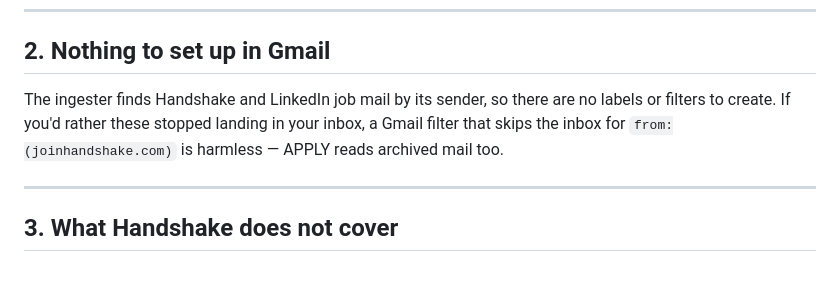
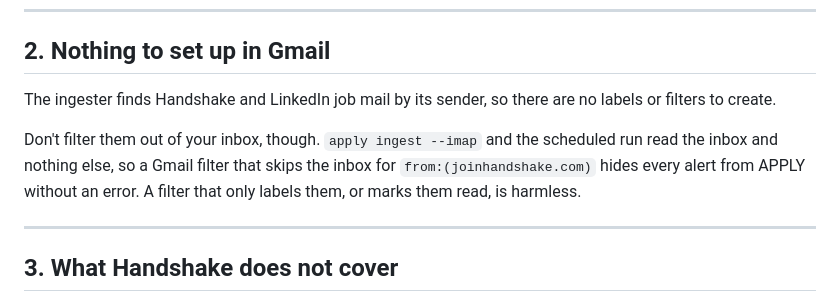
Before and after one commit to ajaiupadhyaya/apply, a Markdown page: docs/handshake-alerts.md, the part around the change. Rendered like a GitHub page; blank space fills up the shorter version.

```diff
--- a/docs/handshake-alerts.md
+++ b/docs/handshake-alerts.md
@@ -52,9 +52,12 @@ keywords miss them.
 ## 2. Nothing to set up in Gmail
 
 The ingester finds Handshake and LinkedIn job mail by its sender, so there are
-no labels or filters to create. If you'd rather these stopped landing in your
-inbox, a Gmail filter that skips the inbox for `from:(joinhandshake.com)` is
-harmless — APPLY reads archived mail too.
+no labels or filters to create.
+
+Don't filter them out of your inbox, though. `apply ingest --imap` and the
+scheduled run read the inbox and nothing else, so a Gmail filter that skips the
+inbox for `from:(joinhandshake.com)` hides every alert from APPLY without an
+error. A filter that only labels them, or marks them read, is harmless.
 
 ---
 
```
Also changed, not shown: README.md (+4 -3 lines).
